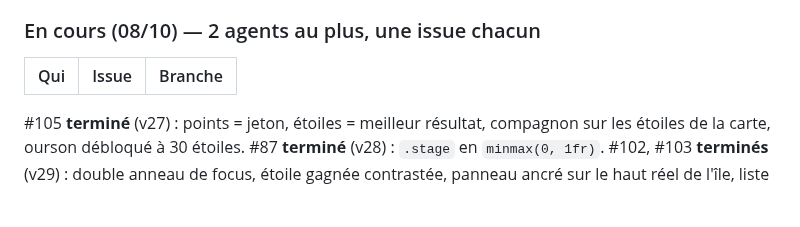
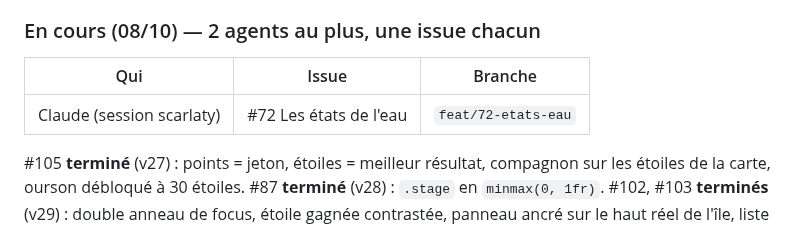
Before and after one commit to scarlaty/jeux-ce1, a Markdown page: docs/SUIVI.md, the part around the change. Drawn GitHub-style; blank space fills up the shorter version.

Commit message:
Point d'étape : #72 en cours

```diff
--- a/docs/SUIVI.md
+++ b/docs/SUIVI.md
@@ -49,6 +49,7 @@ Socle : `display.show.flash` (ms) affiche l'illustration brièvement puis propos
 
 | Qui | Issue | Branche |
 |---|---|---|
+| Claude (session scarlaty) | #72 Les états de l'eau | `feat/72-etats-eau` |
 
 #105 **terminé** (v27) : points = jeton, étoiles = meilleur résultat, compagnon sur les étoiles de la carte, ourson débloqué à 30 étoiles. #87 **terminé** (v28) : `.stage` en `minmax(0, 1fr)`. #102, #103 **terminés** (v29) : double anneau de focus, étoile gagnée contrastée, panneau ancré sur le haut réel de l'île, liste élargie. #97, #106 **terminés** (v30) après juge : 0 % à un seul indice, genre ≠ déterminant, liste `never` (on ne nie que ce qui est impossible). Revers : niveau 2 réduit à 12 réponses (baleine 30 %) → #108.
 
```
